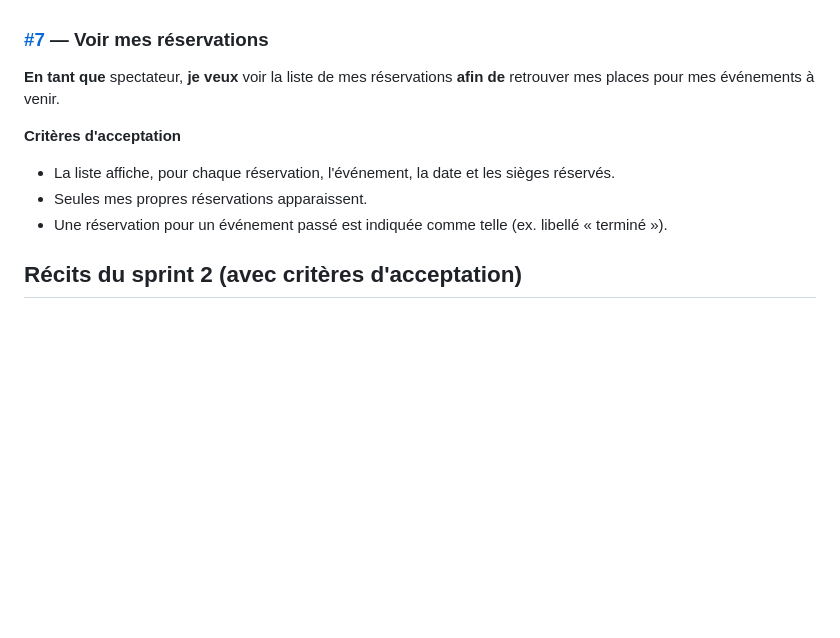
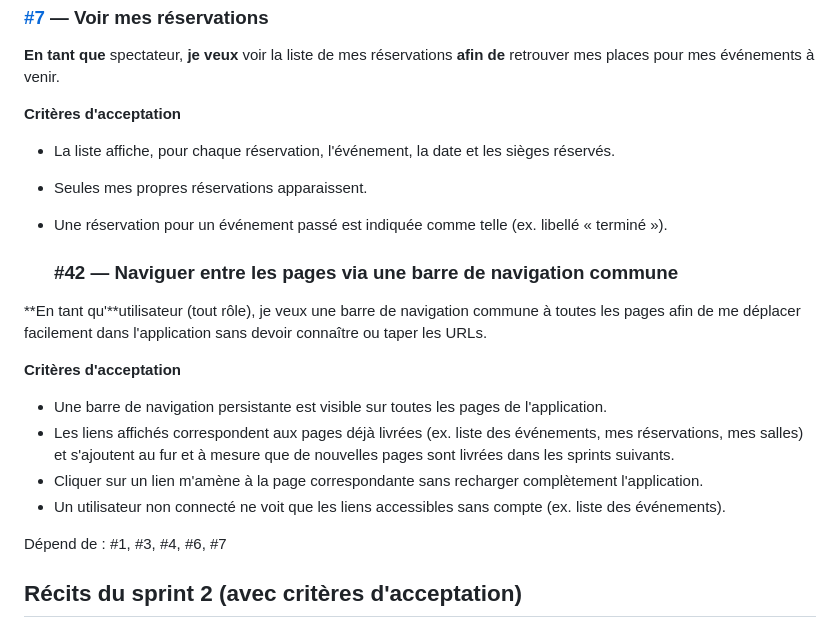
Before and after one commit to Projet-3-DA/Seats-Frontend, a Markdown page: docs/02-backlog.md, the part around the change. Drawn GitHub-style; blank space fills up the shorter version.

Commit message:
ajout du recit de Naviguer entre les pages via une barre de navigation commune

```diff
--- a/docs/02-backlog.md
+++ b/docs/02-backlog.md
@@ -212,6 +212,17 @@ décrété à **3 points** : lecture simple, une seule entité, pas d'écriture.
 - La liste affiche, pour chaque réservation, l'événement, la date et les sièges réservés.
 - Seules mes propres réservations apparaissent.
 - Une réservation pour un événement passé est indiquée comme telle (ex. libellé « terminé »).
+
+  ### #42 — Naviguer entre les pages via une barre de navigation commune
+**En tant qu'**utilisateur (tout rôle), je veux une barre de navigation commune à toutes les pages afin de me déplacer facilement dans l'application sans devoir connaître ou taper les URLs.
+
+**Critères d'acceptation**
+- Une barre de navigation persistante est visible sur toutes les pages de l'application.
+- Les liens affichés correspondent aux pages déjà livrées (ex. liste des événements, mes réservations, mes salles) et s'ajoutent au fur et à mesure que de nouvelles pages sont livrées dans les sprints suivants.
+- Cliquer sur un lien m'amène à la page correspondante sans recharger complètement l'application.
+- Un utilisateur non connecté ne voit que les liens accessibles sans compte (ex. liste des événements).
+
+Dépend de : #1, #3, #4, #6, #7
 
 ## Récits du sprint 2 (avec critères d'acceptation)
 
```
